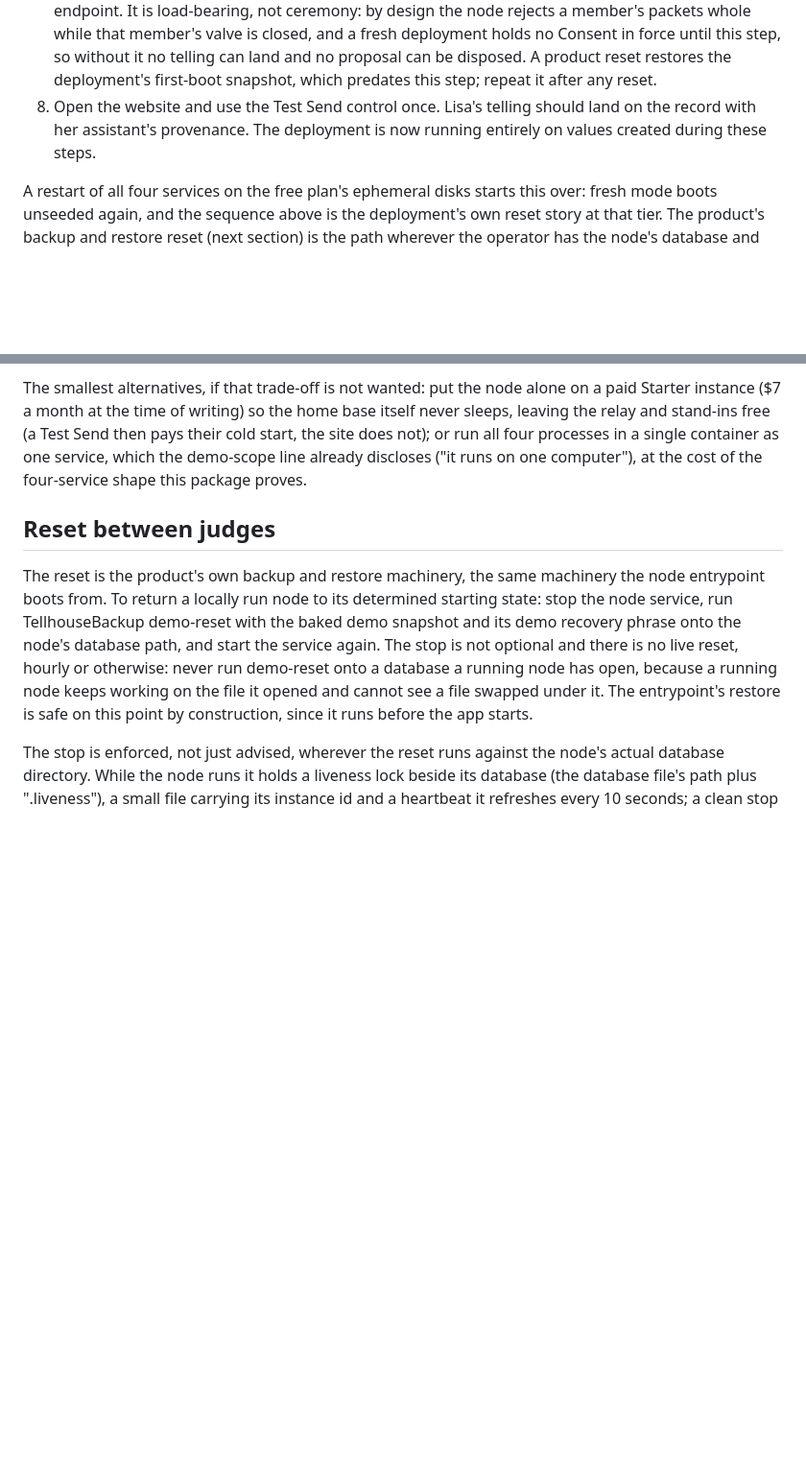
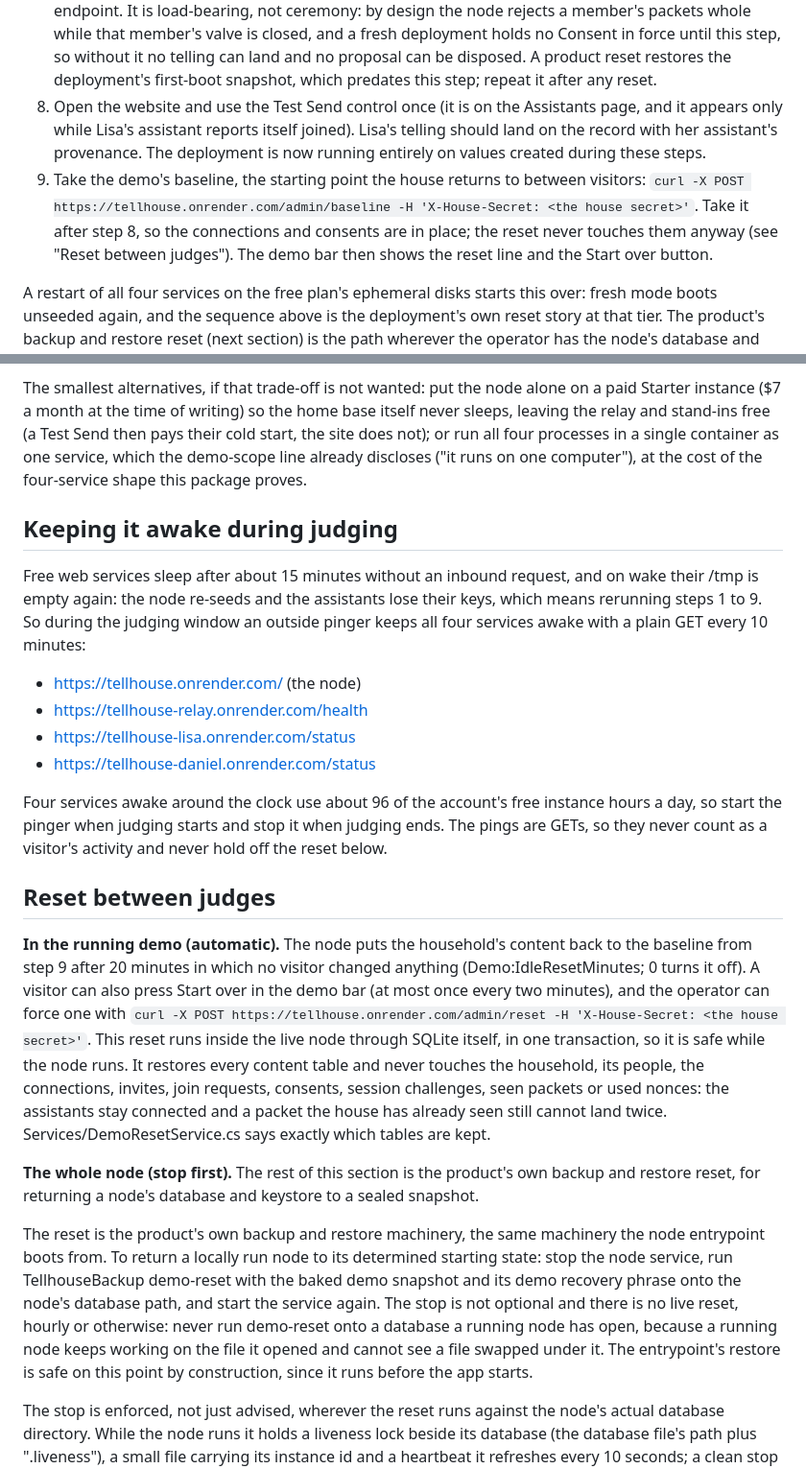
Before and after one commit to Keranik/tellhouse, a Markdown page: DEPLOY.md, 2 parts joined by grey strips. Shown at 96% size. Drawn GitHub-style; blank space fills up the shorter version.

```diff
--- a/DEPLOY.md
+++ b/DEPLOY.md
@@ -276,10 +276,20 @@ MODEL_API_KEY is set:
    product reset restores the deployment's first-boot
    snapshot, which predates this step; repeat it after
    any reset.
-8. Open the website and use the Test Send control once.
-   Lisa's telling should land on the record with her
-   assistant's provenance. The deployment is now running
-   entirely on values created during these steps.
+8. Open the website and use the Test Send control once (it
+   is on the Assistants page, and it appears only while
+   Lisa's assistant reports itself joined). Lisa's telling
+   should land on the record with her assistant's
+   provenance. The deployment is now running entirely on
+   values created during these steps.
+9. Take the demo's baseline, the starting point the house
+   returns to between visitors:
+   `curl -X POST https://tellhouse.onrender.com/admin/baseline
+   -H 'X-House-Secret: <the house secret>'`. Take it after
+   step 8, so the connections and consents are in place; the
+   reset never touches them anyway (see "Reset between
+   judges"). The demo bar then shows the reset line and the
+   Start over button.
 
 A restart of all four services on the free plan's ephemeral
 disks starts this over: fresh mode boots unseeded again, and
@@ -320,7 +330,48 @@ demo-scope line already discloses ("it runs on one
 computer"), at the cost of the four-service shape this
 package proves.
 
+## Keeping it awake during judging
+
+Free web services sleep after about 15 minutes without an
+inbound request, and on wake their /tmp is empty again: the
+node re-seeds and the assistants lose their keys, which means
+rerunning steps 1 to 9. So during the judging window an
+outside pinger keeps all four services awake with a plain GET
+every 10 minutes:
+
+- https://tellhouse.onrender.com/ (the node)
+- https://tellhouse-relay.onrender.com/health
+- https://tellhouse-lisa.onrender.com/status
+- https://tellhouse-daniel.onrender.com/status
+
+Four services awake around the clock use about 96 of the
+account's free instance hours a day, so start the pinger when
+judging starts and stop it when judging ends. The pings are
+GETs, so they never count as a visitor's activity and never
+hold off the reset below.
+
 ## Reset between judges
+
+**In the running demo (automatic).** The node puts the
+household's content back to the baseline from step 9 after
+20 minutes in which no visitor changed anything
+(Demo:IdleResetMinutes; 0 turns it off). A visitor can also
+press Start over in the demo bar (at most once every two
+minutes), and the operator can force one with
+`curl -X POST https://tellhouse.onrender.com/admin/reset -H
+'X-House-Secret: <the house secret>'`. This reset runs inside
+the live node through SQLite itself, in one transaction, so it
+is safe while the node runs. It restores every content table
+and never touches the household, its people, the connections,
+invites, join requests, consents, session challenges, seen
+packets or used nonces: the assistants stay connected and a
+packet the house has already seen still cannot land twice.
+Services/DemoResetService.cs says exactly which tables are
+kept.
+
+**The whole node (stop first).** The rest of this section is
+the product's own backup and restore reset, for returning a
+node's database and keystore to a sealed snapshot.
 
 The reset is the product's own backup and restore machinery,
 the same machinery the node entrypoint boots from. To return
```
Also changed, not shown: README.md (+23 -27 lines), docs/images/tellhouse-home-desktop.png (deleted), docs/images/tellhouse-margaret.png (added), 10 other files.
